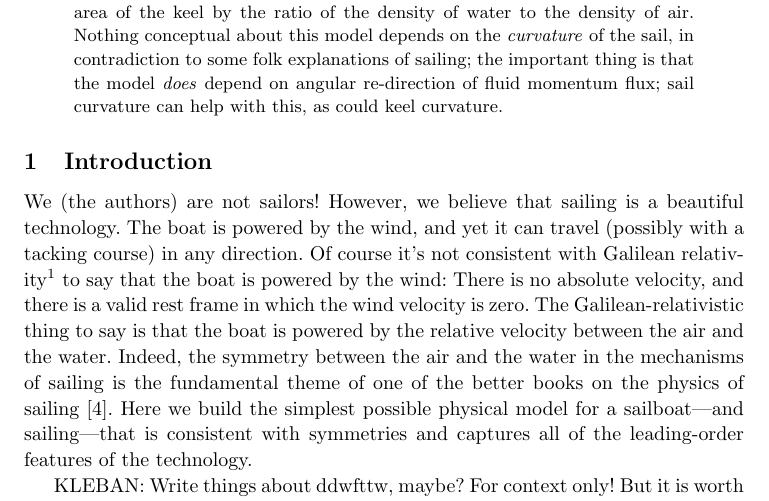
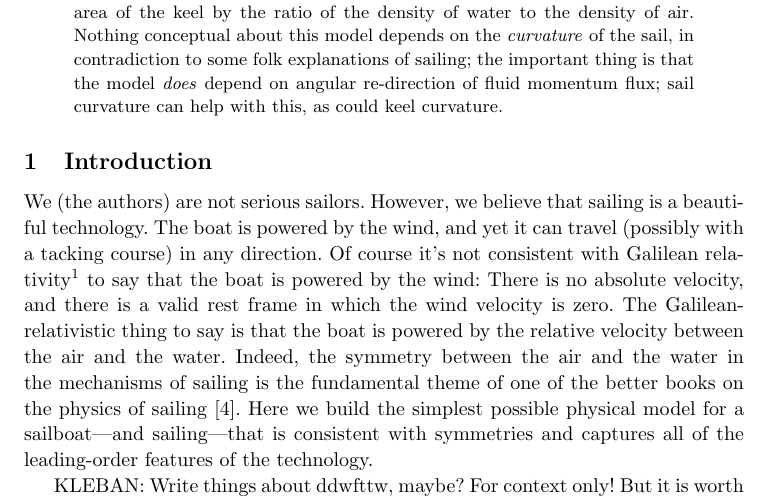
Before and after one commit to davidwhogg/Sailing, a LaTeX paper (paper/main.tex): part of page 1 of 18, cut so that both start at the same text. Compiled offline with pdfLaTeX.

Commit message:
Updates from Overleaf

```diff
--- a/paper/main.tex
+++ b/paper/main.tex
@@ -128,7 +128,7 @@ How do sailboats work? A simple momentum-transport model}
 
 \section{Introduction}\label{sec:intro}
 
-We (the authors) are not sailors!
+We (the authors) are not serious sailors.
 However, we believe that sailing is a beautiful technology.
 The boat is powered by the wind, and yet it can travel (possibly with a tacking course) in any direction.
 Of course it's not consistent with Galilean relativity\footnote{We refer to Galilean relativity repeatedly in this \documentname.
```
Also changed, not shown: paper/main.tex (2 more changed lines).
